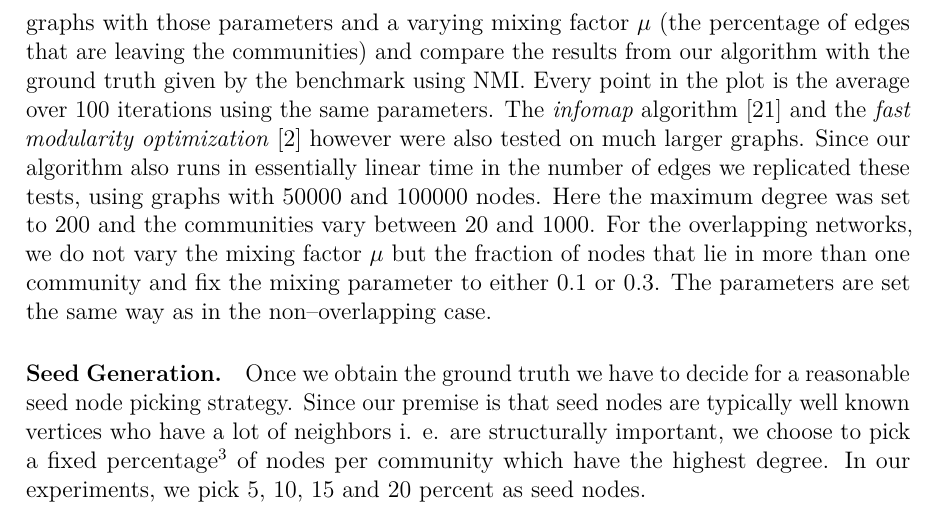
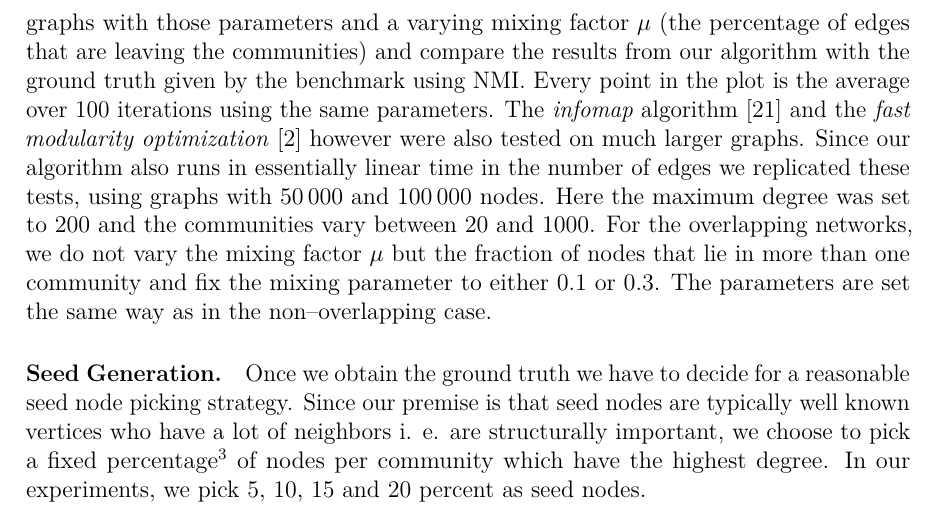
Before and after one commit to asifbanka/CommunityDetection, a LaTeX paper (paper/main.tex, which reads paper/experimental.tex): part of page 13 of 24, cut so that both start at the same text. Compiled offline with pdfLaTeX.

Commit message:
added small space for high numbers

```diff
--- a/paper/experimental.tex
+++ b/paper/experimental.tex
@@ -8,7 +8,7 @@ computing the Normalized Mutual Information (NMI) \cite{DDDA05}.
 \paragraph{LFR.}
 The LFR is an extension of the configuration graph model \texttt{cite missing} and enhances this concept by adding the possibility to have overlapping community vertices in the network. The authors designed their code with the intention to establish a standard benchmark suite for community--detection algorithms. Using this benchmark they did an comparative analysis between a selection of algorithms \cite{LF09}. For this reason, we chose this benchmark for our experiments and set the parameters in the same fashion.
 
-In the experiments with non--overlapping networks, the average degree of the networks is $20$, the maximum degree $50$, the minus exponent of the degree distribution is $2$, and that of the community size distribution is $1$. Further, we distinguish between \textit{small} and \textit{big} community sizes, which vary between $10$--$50$ and $20$--$100$ nodes respectively. We have two network sizes that we investigate: $1000$ and $5000$ nodes. We have one setup for every of the four combinations of network and community sizes. For every setup we create graphs with those parameters and a varying mixing factor $\mu$ (the percentage of edges that are leaving the communities) and compare the results from our algorithm with the ground truth given by the benchmark using NMI. Every point in the plot is the average over $100$ iterations using the same parameters. The \textit{infomap} algorithm \cite{RB08} and the \textit{fast modularity optimization} \cite{BGLL08} however were also tested on much larger graphs. Since our algorithm also runs in essentially linear time in the number of edges we replicated these tests, using graphs with $50000$ and $100000$ nodes. Here the maximum degree was set to $200$ and the communities vary between $20$ and $1000$. For the overlapping networks, we do not vary the mixing factor $\mu$ but the fraction of nodes that lie in more than one community and fix the mixing parameter to either $0.1$ or $0.3$. The parameters are set the same way as in the non--overlapping case.
+In the experiments with non--overlapping networks, the average degree of the networks is $20$, the maximum degree $50$, the minus exponent of the degree distribution is $2$, and that of the community size distribution is $1$. Further, we distinguish between \textit{small} and \textit{big} community sizes, which vary between $10$--$50$ and $20$--$100$ nodes respectively. We have two network sizes that we investigate: $1000$ and $5000$ nodes. We have one setup for every of the four combinations of network and community sizes. For every setup we create graphs with those parameters and a varying mixing factor $\mu$ (the percentage of edges that are leaving the communities) and compare the results from our algorithm with the ground truth given by the benchmark using NMI. Every point in the plot is the average over $100$ iterations using the same parameters. The \textit{infomap} algorithm \cite{RB08} and the \textit{fast modularity optimization} \cite{BGLL08} however were also tested on much larger graphs. Since our algorithm also runs in essentially linear time in the number of edges we replicated these tests, using graphs with $50\,000$ and $100\,000$ nodes. Here the maximum degree was set to $200$ and the communities vary between $20$ and $1000$. For the overlapping networks, we do not vary the mixing factor $\mu$ but the fraction of nodes that lie in more than one community and fix the mixing parameter to either $0.1$ or $0.3$. The parameters are set the same way as in the non--overlapping case.
 
 
 \paragraph{Seed Generation.}
```
